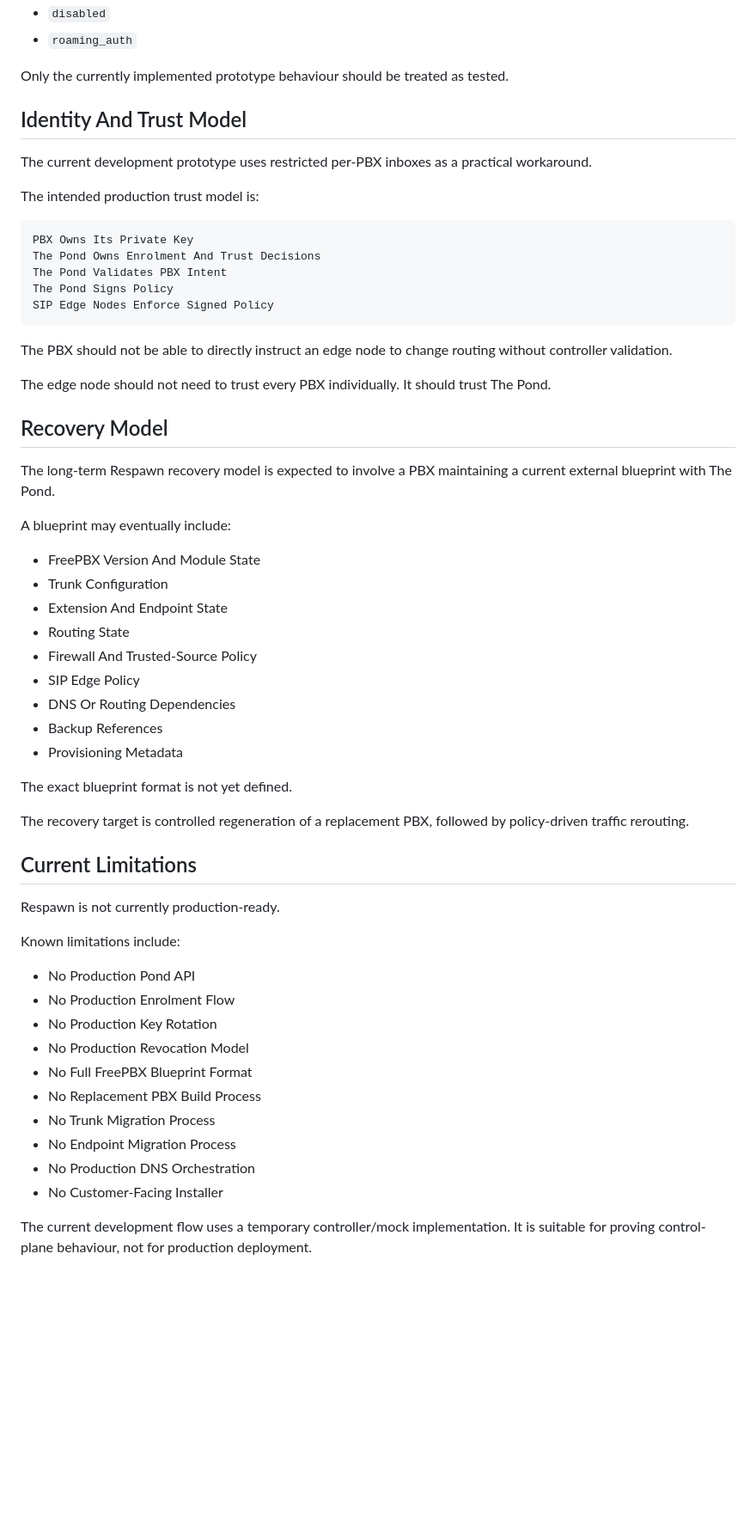
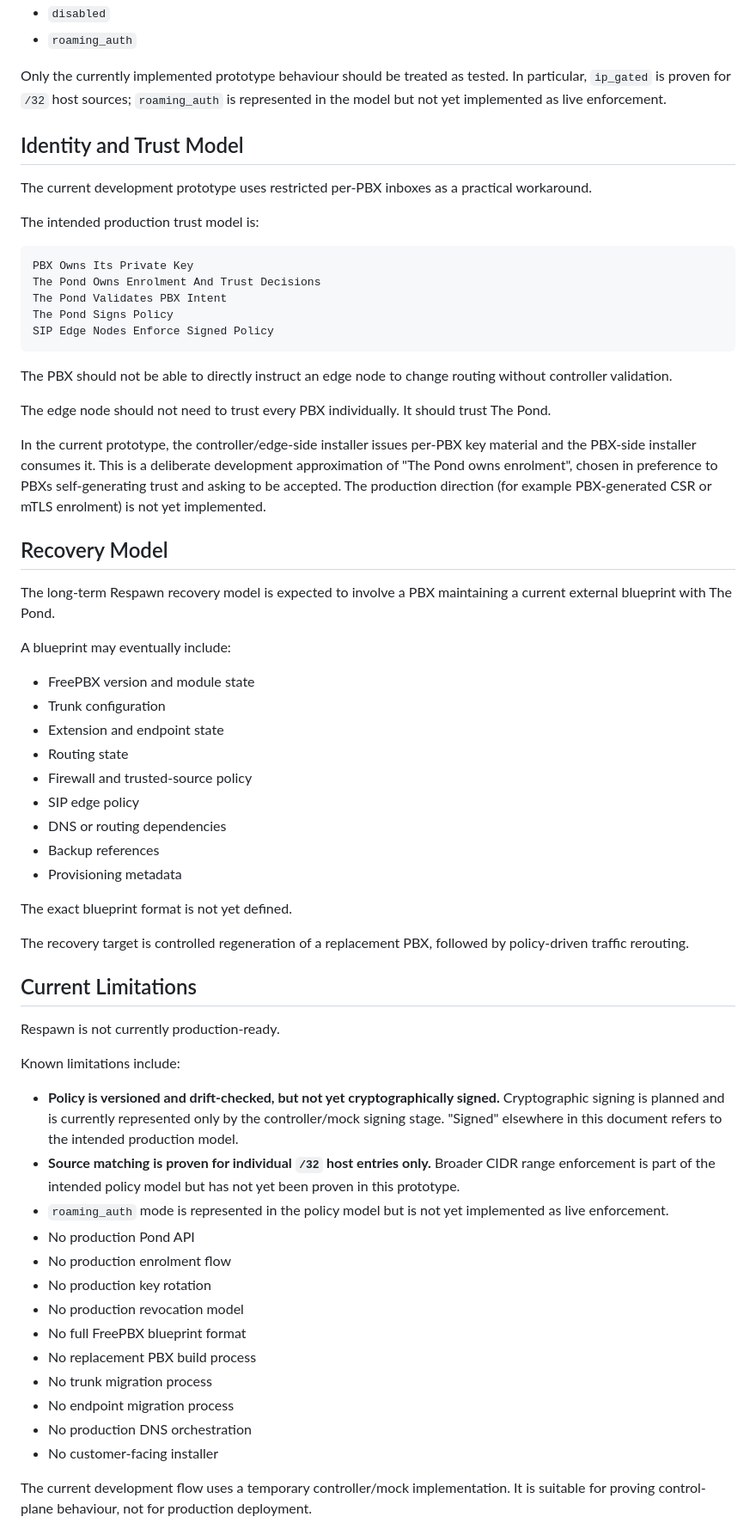
Before and after one commit to kierknoby/respawn, a Markdown page: README.md, the part around one of its changes. Shown at 86% size. Drawn GitHub-style; blank space fills up the shorter version.

```diff
--- a/README.md
+++ b/README.md
@@ -255,9 +259,9 @@ Example modes under development include:
 - `disabled`
 - `roaming_auth`
 
-Only the currently implemented prototype behaviour should be treated as tested.
+Only the currently implemented prototype behaviour should be treated as tested. In particular, `ip_gated` is proven for `/32` host sources; `roaming_auth` is represented in the model but not yet implemented as live enforcement.
 
-## Identity And Trust Model
+## Identity and Trust Model
 
 The current development prototype uses restricted per-PBX inboxes as a practical workaround.
 
@@ -275,21 +279,23 @@ The PBX should not be able to directly instruct an edge node to change routing w
 
 The edge node should not need to trust every PBX individually. It should trust The Pond.
 
+In the current prototype, the controller/edge-side installer issues per-PBX key material and the PBX-side installer consumes it. This is a deliberate development approximation of "The Pond owns enrolment", chosen in preference to PBXs self-generating trust and asking to be accepted. The production direction (for example PBX-generated CSR or mTLS enrolment) is not yet implemented.
+
 ## Recovery Model
 
 The long-term Respawn recovery model is expected to involve a PBX maintaining a current external blueprint with The Pond.
 
 A blueprint may eventually include:
 
-- FreePBX Version And Module State
-- Trunk Configuration
-- Extension And Endpoint State
-- Routing State
-- Firewall And Trusted-Source Policy
-- SIP Edge Policy
-- DNS Or Routing Dependencies
-- Backup References
-- Provisioning Metadata
+- FreePBX version and module state
+- Trunk configuration
+- Extension and endpoint state
+- Routing state
+- Firewall and trusted-source policy
+- SIP edge policy
+- DNS or routing dependencies
+- Backup references
+- Provisioning metadata
 
 The exact blueprint format is not yet defined.
 
@@ -301,15 +307,18 @@ Respawn is not currently production-ready.
 
 Known limitations include:
 
-- No Production Pond API
-- No Production Enrolment Flow
-- No Production Key Rotation
-- No Production Revocation Model
-- No Full FreePBX Blueprint Format
-- No Replacement PBX Build Process
-- No Trunk Migration Process
-- No Endpoint Migration Process
-- No Production DNS Orchestration
-- No Customer-Facing Installer
+- **Policy is versioned and drift-checked, but not yet cryptographically signed.** Cryptographic signing is planned and is currently represented only by the controller/mock signing stage. "Signed" elsewhere in this document refers to the intended production model.
+- **Source matching is proven for individual `/32` host entries only.** Broader CIDR range enforcement is part of the intended policy model but has not yet been proven in this prototype.
+- `roaming_auth` mode is represented in the policy model but is not yet implemented as live enforcement.
+- No production Pond API
+- No production enrolment flow
+- No production key rotation
+- No production revocation model
+- No full FreePBX blueprint format
+- No replacement PBX build process
+- No trunk migration process
+- No endpoint migration process
+- No production DNS orchestration
+- No customer-facing installer
 
 The current development flow uses a temporary controller/mock implementation. It is suitable for proving control-plane behaviour, not for production deployment.
```
Also changed, not shown: other parts of README.md (+71 -55 lines).
